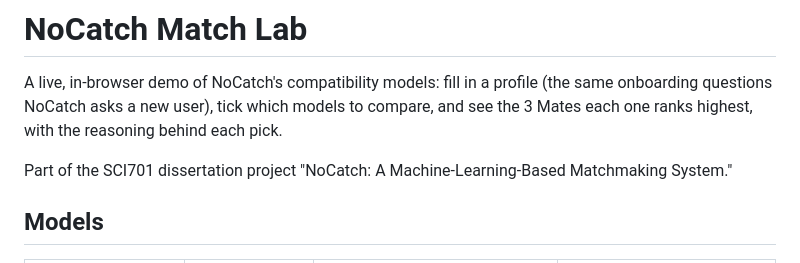
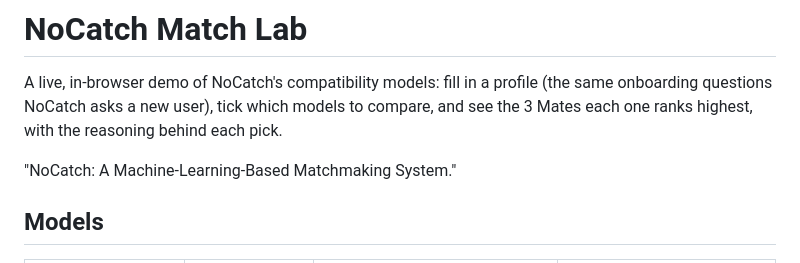
Before and after one commit to Pinkal018/nocatch-match-lab, a Markdown page: README.md, the part around the change. Drawn GitHub-style.

```diff
--- a/README.md
+++ b/README.md
@@ -2,7 +2,7 @@
 
 A live, in-browser demo of NoCatch's compatibility models: fill in a profile (the same onboarding questions NoCatch asks a new user), tick which models to compare, and see the 3 Mates each one ranks highest, with the reasoning behind each pick.
 
-Part of the SCI701 dissertation project "NoCatch: A Machine-Learning-Based Matchmaking System."
+ "NoCatch: A Machine-Learning-Based Matchmaking System."
 
 ## Models
 
```
